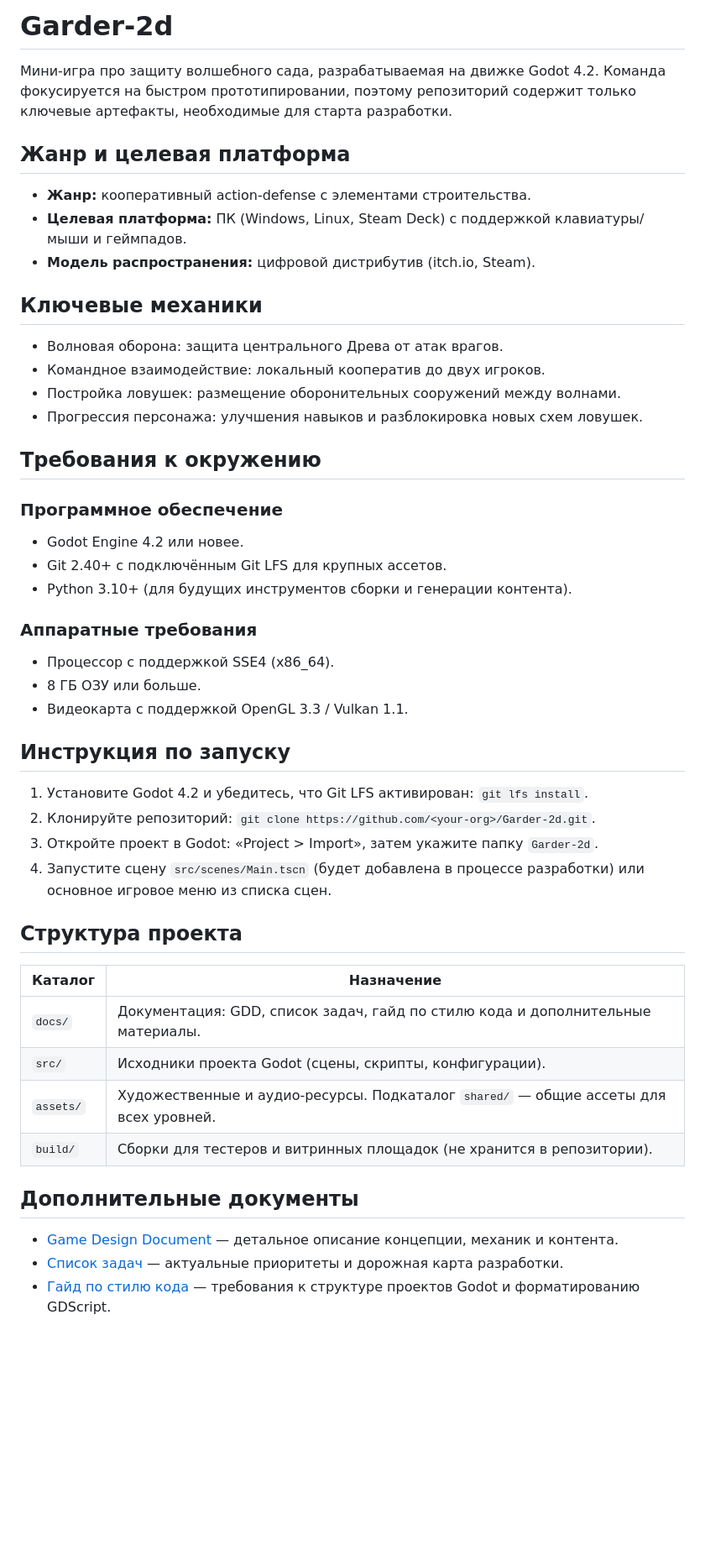
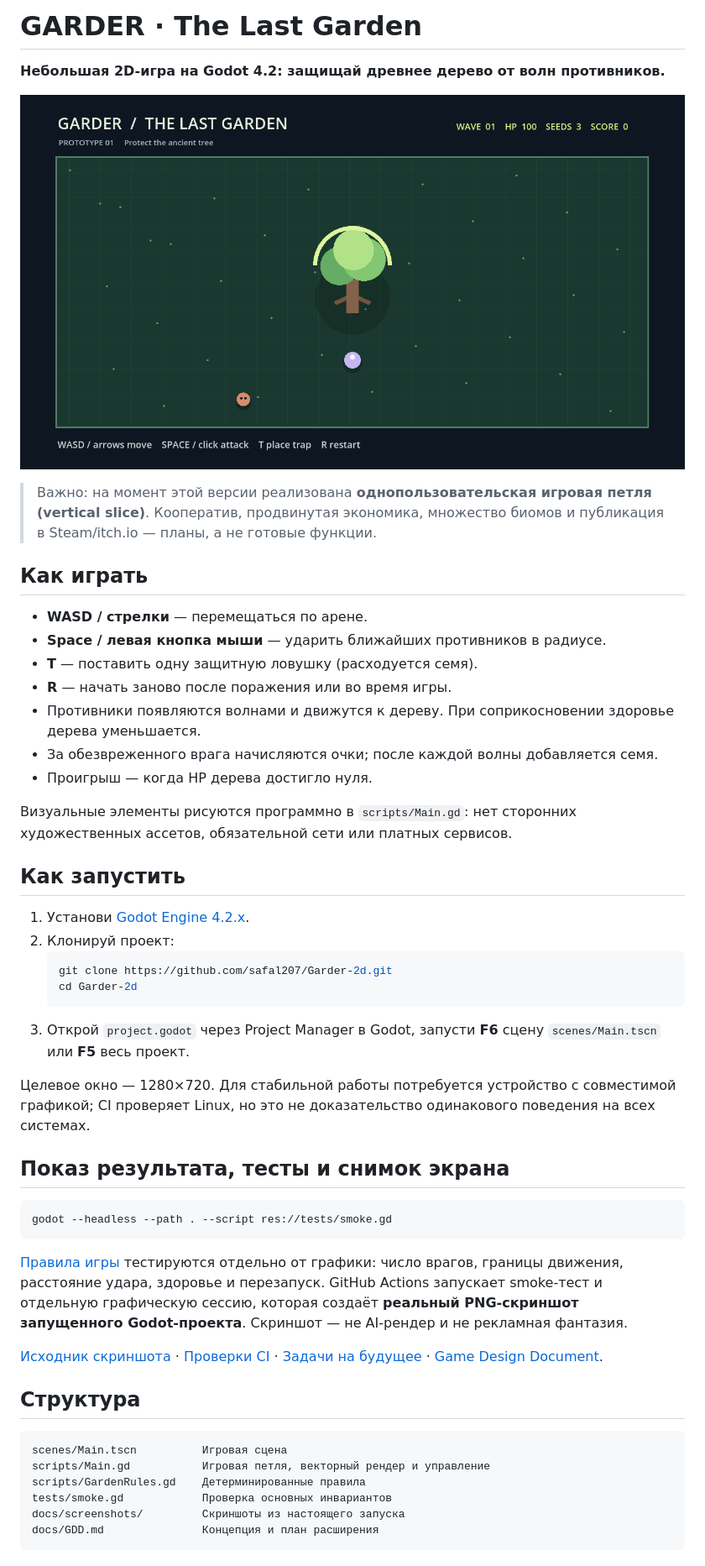
Before and after one commit to safal207/Garder-2d, a Markdown page: README.md, the part around one of its changes. Shown at 84% size. Rendered like a GitHub page; pictures changed too: docs/screenshots/garder-demo.png (added); blank space fills up the shorter version.

Commit message:
Ship first playable Garder game with verified screenshot and smoke tests
* Add isolated deterministic wave, damage and collision rules

* Add Godot headless regression smoke for waves, collision and reset

* Implement playable garden defense: movement, spawning, attacks, traps and restart

* Replace placeholder label with playable Garden scene

* Set Godot 4.2 compatibility renderer and fixed 16:9 viewport

* Document real playable garden prototype, controls and honest current scope

* Separate implemented Garder vertical slice from future roadmap

* CI: verify playable Godot game and capture authentic PNG screenshot

* Capture real Godot Garder gameplay screenshot

---------

Co-authored-by: github-actions[bot] <41898282+github-actions[bot]@users.noreply.github.com>

````diff
--- a/README.md
+++ b/README.md
@@ -1,44 +1,53 @@
-# Garder-2d
+# GARDER · The Last Garden
 
-Мини-игра про защиту волшебного сада, разрабатываемая на движке Godot 4.2. Команда фокусируется на быстром прототипировании, поэтому репозиторий содержит только ключевые артефакты, необходимые для старта разработки.
+**Небольшая 2D-игра на Godot 4.2: защищай древнее дерево от волн противников.**
 
-## Жанр и целевая платформа
-- **Жанр:** кооперативный action-defense с элементами строительства.
-- **Целевая платформа:** ПК (Windows, Linux, Steam Deck) с поддержкой клавиатуры/мыши и геймпадов.
-- **Модель распространения:** цифровой дистрибутив (itch.io, Steam).
+![Реальный кадр игрового прототипа, снятый Godot при запуске](docs/screenshots/garder-demo.png)
 
-## Ключевые механики
-- Волновая оборона: защита центрального Древа от атак врагов.
-- Командное взаимодействие: локальный кооператив до двух игроков.
-- Постройка ловушек: размещение оборонительных сооружений между волнами.
-- Прогрессия персонажа: улучшения навыков и разблокировка новых схем ловушек.
+> Важно: на момент этой версии реализована **однопользовательская игровая петля (vertical slice)**. Кооператив, продвинутая экономика, множество биомов и публикация в Steam/itch.io — планы, а не готовые функции.
 
-## Требования к окружению
-### Программное обеспечение
-- Godot Engine 4.2 или новее.
-- Git 2.40+ с подключённым Git LFS для крупных ассетов.
-- Python 3.10+ (для будущих инструментов сборки и генерации контента).
+## Как играть
 
-### Аппаратные требования
-- Процессор с поддержкой SSE4 (x86_64).
-- 8 ГБ ОЗУ или больше.
-- Видеокарта с поддержкой OpenGL 3.3 / Vulkan 1.1.
+- **WASD / стрелки** — перемещаться по арене.
+- **Space / левая кнопка мыши** — ударить ближайших противников в радиусе.
+- **T** — поставить одну защитную ловушку (расходуется семя).
+- **R** — начать заново после поражения или во время игры.
+- Противники появляются волнами и движутся к дереву. При соприкосновении здоровье дерева уменьшается.
+- За обезвреженного врага начисляются очки; после каждой волны добавляется семя.
+- Проигрыш — когда HP дерева достигло нуля.
 
-## Инструкция по запуску
-1. Установите Godot 4.2 и убедитесь, что Git LFS активирован: `git lfs install`.
-2. Клонируйте репозиторий: `git clone https://github.com/<your-org>/Garder-2d.git`.
-3. Откройте проект в Godot: «Project > Import», затем укажите папку `Garder-2d`.
-4. Запустите сцену `src/scenes/Main.tscn` (будет добавлена в процессе разработки) или основное игровое меню из списка сцен.
+Визуальные элементы рисуются программно в `scripts/Main.gd`: нет сторонних художественных ассетов, обязательной сети или платных сервисов.
 
-## Структура проекта
-| Каталог | Назначение |
-| --- | --- |
-| `docs/` | Документация: GDD, список задач, гайд по стилю кода и дополнительные материалы. |
-| `src/` | Исходники проекта Godot (сцены, скрипты, конфигурации). |
-| `assets/` | Художественные и аудио-ресурсы. Подкаталог `shared/` — общие ассеты для всех уровней. |
-| `build/` | Сборки для тестеров и витринных площадок (не хранится в репозитории). |
+## Как запустить
 
-## Дополнительные документы
-- [Game Design Document](docs/GDD.md) — детальное описание концепции, механик и контента.
-- [Список задач](docs/TASKS.md) — актуальные приоритеты и дорожная карта разработки.
-- [Гайд по стилю кода](docs/CODE_STYLE.md) — требования к структуре проектов Godot и форматированию GDScript.
+1. Установи [Godot Engine 4.2.x](https://godotengine.org/download/archive/4.2.2-stable/).
+2. Клонируй проект:
+   ```bash
+   git clone https://github.com/safal207/Garder-2d.git
+   cd Garder-2d
+   ```
+3. Открой `project.godot` через Project Manager в Godot, запусти **F6** сцену `scenes/Main.tscn` или **F5** весь проект.
+
+Целевое окно — 1280×720. Для стабильной работы потребуется устройство с совместимой графикой; CI проверяет Linux, но это не доказательство одинакового поведения на всех системах.
+
+## Показ результата, тесты и снимок экрана
+
+```bash
+godot --headless --path . --script res://tests/smoke.gd
+```
+
+[Правила игры](scripts/GardenRules.gd) тестируются отдельно от графики: число врагов, границы движения, расстояние удара, здоровье и перезапуск. GitHub Actions запускает smoke-тест и отдельную графическую сессию, которая создаёт **реальный PNG-скриншот запущенного Godot-проекта**. Скриншот — не AI-рендер и не рекламная фантазия.
+
+[Исходник скриншота](docs/screenshots/garder-demo.png) · [Проверки CI](.github/workflows/game-ci.yml) · [Задачи на будущее](docs/TASKS.md) · [Game Design Document](docs/GDD.md).
+
+## Структура
+
+```text
+scenes/Main.tscn          Игровая сцена
+scripts/Main.gd           Игровая петля, векторный рендер и управление
+scripts/GardenRules.gd    Детерминированные правила
+tests/smoke.gd            Проверка основных инвариантов
+docs/screenshots/         Скриншоты из настоящего запуска
+docs/GDD.md               Концепция и план расширения
+```
+
````
Also changed, not shown: other parts of README.md (+5 -0 lines), docs/TASKS.md (+26 -14 lines), 6 other files.
